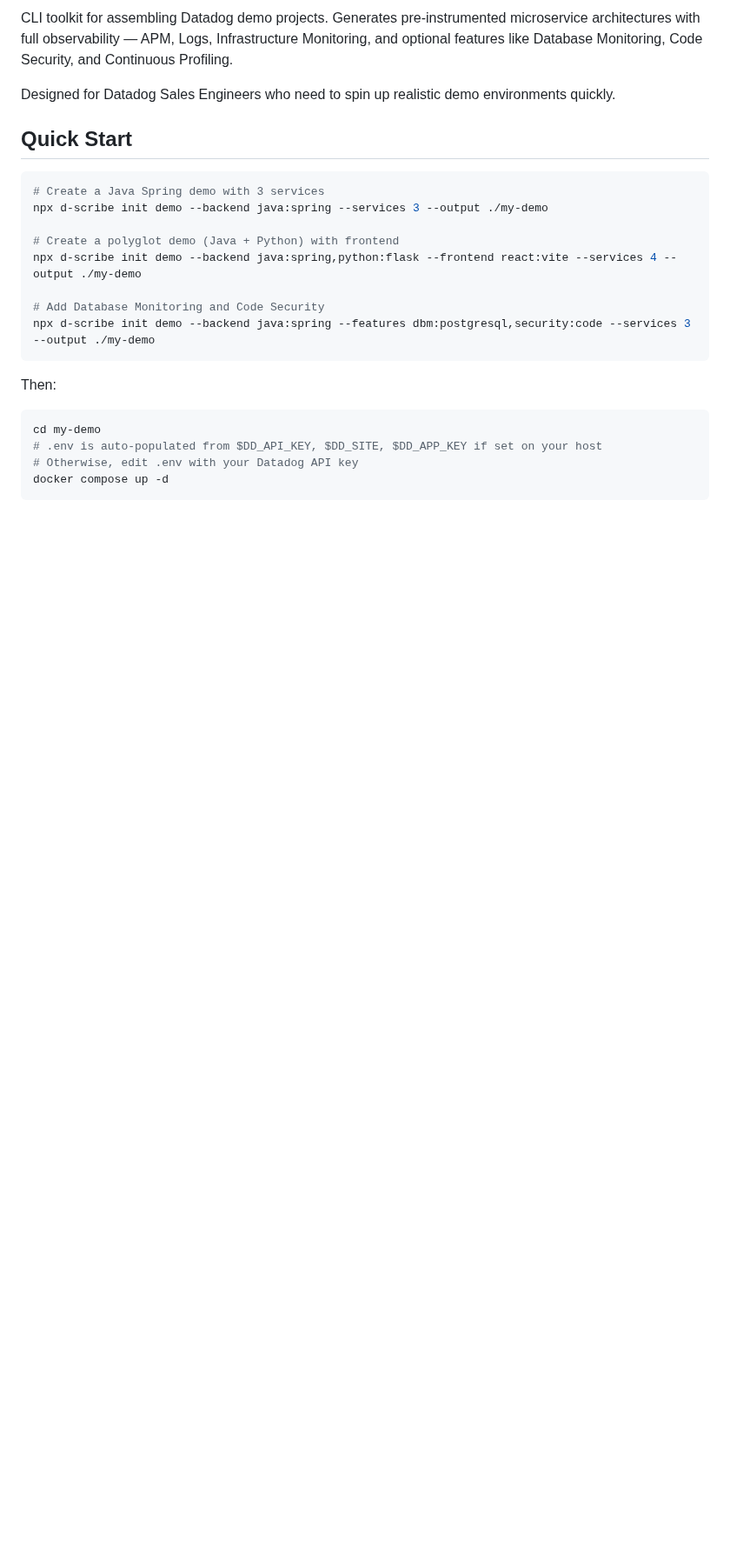
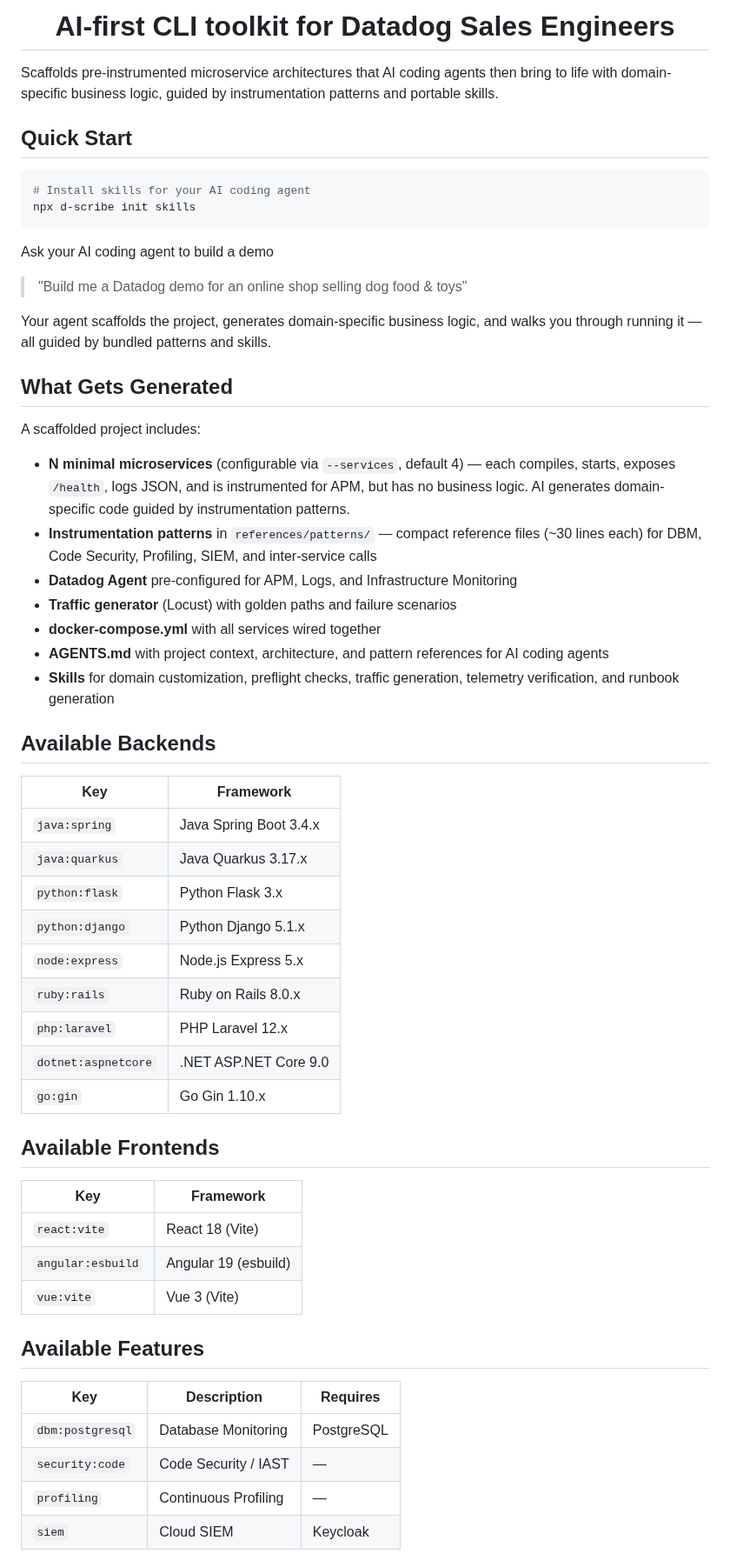
Before and after one commit to lgdd/d-scribe, a Markdown page: README.md, the part around one of its changes. Shown at 87% size. Drawn GitHub-style; blank space fills up the shorter version.

Commit message:
docs: update README with new backends, frontends, and remove metrics:custom

````diff
--- a/README.md
+++ b/README.md
@@ -2,26 +4,60 @@
 
-CLI toolkit for assembling Datadog demo projects. Generates pre-instrumented microservice architectures with full observability — APM, Logs, Infrastructure Monitoring, and optional features like Database Monitoring, Code Security, and Continuous Profiling.
+<h1 align="center">AI-first CLI toolkit for Datadog Sales Engineers</h1>
 
-Designed for Datadog Sales Engineers who need to spin up realistic demo environments quickly.
+Scaffolds pre-instrumented microservice architectures that AI coding agents then bring to life with domain-specific business logic, guided by instrumentation patterns and portable skills.
 
 ## Quick Start
 
 ```bash
-# Create a Java Spring demo with 3 services
-npx d-scribe init demo --backend java:spring --services 3 --output ./my-demo
-
-# Create a polyglot demo (Java + Python) with frontend
-npx d-scribe init demo --backend java:spring,python:flask --frontend react:vite --services 4 --output ./my-demo
-
-# Add Database Monitoring and Code Security
-npx d-scribe init demo --backend java:spring --features dbm:postgresql,security:code --services 3 --output ./my-demo
+# Install skills for your AI coding agent
+npx d-scribe init skills
 ```
 
-Then:
+Ask your AI coding agent to build a demo
+> "Build me a Datadog demo for an online shop selling dog food & toys"
 
-```bash
-cd my-demo
-# .env is auto-populated from $DD_API_KEY, $DD_SITE, $DD_APP_KEY if set on your host
-# Otherwise, edit .env with your Datadog API key
-docker compose up -d
-```
+Your agent scaffolds the project, generates domain-specific business logic, and walks you through running it — all guided by bundled patterns and skills.
+
+## What Gets Generated
+
+A scaffolded project includes:
+
+- **N minimal microservices** (configurable via `--services`, default 4) — each compiles, starts, exposes `/health`, logs JSON, and is instrumented for APM, but has no business logic. AI generates domain-specific code guided by instrumentation patterns.
+- **Instrumentation patterns** in `references/patterns/` — compact reference files (~30 lines each) for DBM, Code Security, Profiling, SIEM, and inter-service calls
+- **Datadog Agent** pre-configured for APM, Logs, and Infrastructure Monitoring
+- **Traffic generator** (Locust) with golden paths and failure scenarios
+- **docker-compose.yml** with all services wired together
+- **AGENTS.md** with project context, architecture, and pattern references for AI coding agents
+- **Skills** for domain customization, preflight checks, traffic generation, telemetry verification, and runbook generation
+
+## Available Backends
+
+| Key | Framework |
+|-----|-----------|
+| `java:spring` | Java Spring Boot 3.4.x |
+| `java:quarkus` | Java Quarkus 3.17.x |
+| `python:flask` | Python Flask 3.x |
+| `python:django` | Python Django 5.1.x |
+| `node:express` | Node.js Express 5.x |
+| `ruby:rails` | Ruby on Rails 8.0.x |
+| `php:laravel` | PHP Laravel 12.x |
+| `dotnet:aspnetcore` | .NET ASP.NET Core 9.0 |
+| `go:gin` | Go Gin 1.10.x |
+
+## Available Frontends
+
+| Key | Framework |
+|-----|-----------|
+| `react:vite` | React 18 (Vite) |
+| `angular:esbuild` | Angular 19 (esbuild) |
+| `vue:vite` | Vue 3 (Vite) |
+
+## Available Features
+
+| Key | Description | Requires |
+|-----|-------------|----------|
+| `dbm:postgresql` | Database Monitoring | PostgreSQL |
+| `security:code` | Code Security / IAST | — |
+| `profiling` | Continuous Profiling | — |
+| `siem` | Cloud SIEM | Keycloak |
+
````
Also changed, not shown: other parts of README.md (+10 -42 lines).
